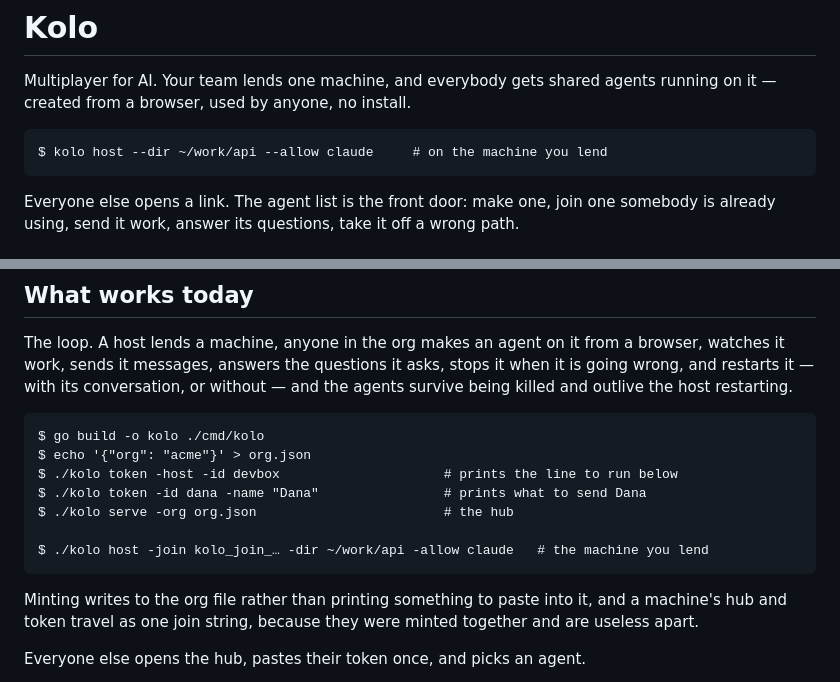
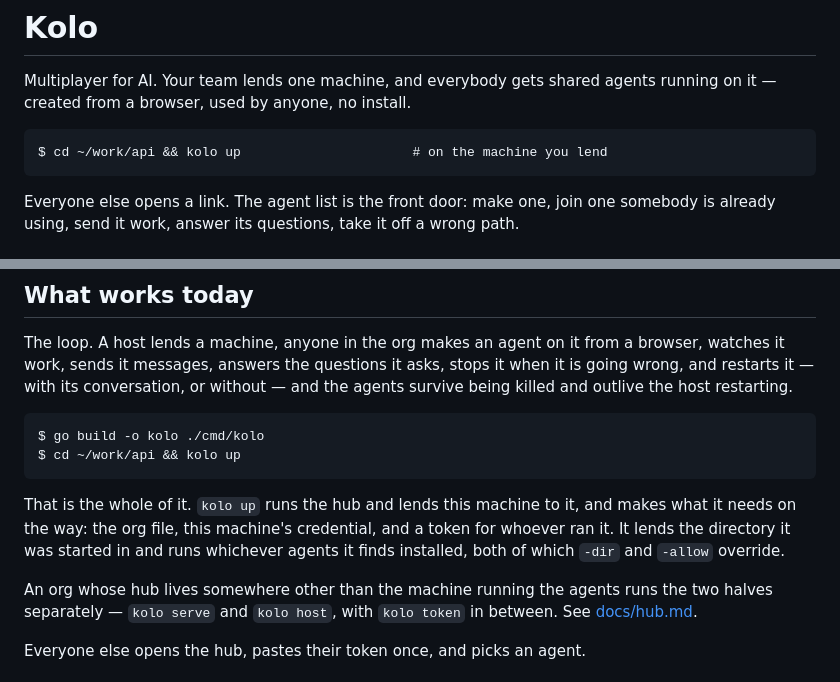
Before and after one commit to whosgotch/kolo, a Markdown page: README.md, 2 parts joined by grey strips. Drawn GitHub-style.

Commit message:
docs: lead with the one command
kolo up is the way in; the two-machine deployment is the rest of the page
rather than the start of it.

````diff
--- a/README.md
+++ b/README.md
@@ -4,7 +4,7 @@ Multiplayer for AI. Your team lends one machine, and everybody gets shared agent
 running on it — created from a browser, used by anyone, no install.
 
 ```
-$ kolo host --dir ~/work/api --allow claude     # on the machine you lend
+$ cd ~/work/api && kolo up                      # on the machine you lend
 ```
 
 Everyone else opens a link. The agent list is the front door: make one, join one
@@ -43,17 +43,17 @@ without — and the agents survive being killed and outlive the host restarting.
 
 ```
 $ go build -o kolo ./cmd/kolo
-$ echo '{"org": "acme"}' > org.json
-$ ./kolo token -host -id devbox                     # prints the line to run below
-$ ./kolo token -id dana -name "Dana"                # prints what to send Dana
-$ ./kolo serve -org org.json                        # the hub
-
-$ ./kolo host -join kolo_join_… -dir ~/work/api -allow claude   # the machine you lend
+$ cd ~/work/api && kolo up
 ```
 
-Minting writes to the org file rather than printing something to paste into it,
-and a machine's hub and token travel as one join string, because they were minted
-together and are useless apart.
+That is the whole of it. `kolo up` runs the hub and lends this machine to it,
+and makes what it needs on the way: the org file, this machine's credential, and
+a token for whoever ran it. It lends the directory it was started in and runs
+whichever agents it finds installed, both of which `-dir` and `-allow` override.
+
+An org whose hub lives somewhere other than the machine running the agents runs
+the two halves separately — `kolo serve` and `kolo host`, with `kolo token` in
+between. See [docs/hub.md](docs/hub.md).
 
 Everyone else opens the hub, pastes their token once, and picks an agent.
 
````
Also changed, not shown: docs/hub.md (+38 -0 lines).
